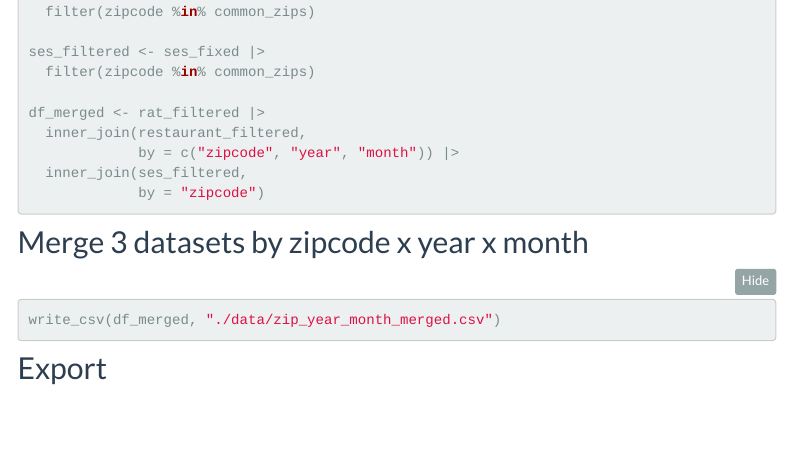
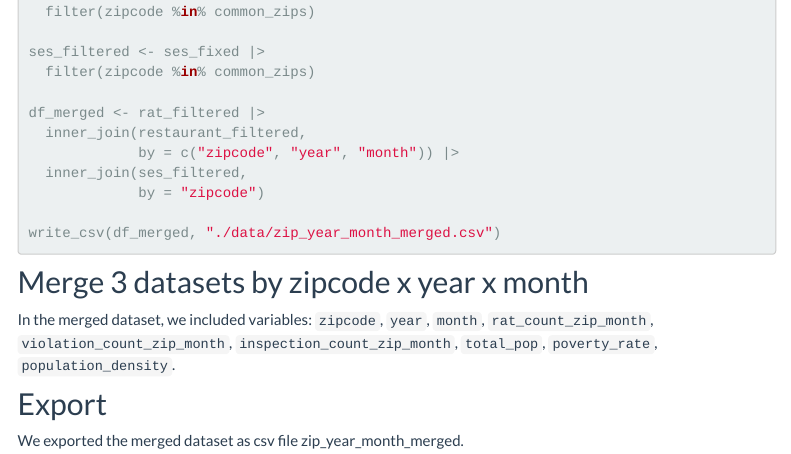
Before and after one commit to zihanemmaxiong/p8105_final_project_v1, an R Markdown document (Data.Rmd): the page in a window 1100 px wide, from 7290 px down. The pictures show the output file Data.html that the author committed with the source, opened offline; folded parts are opened; library style sheets and scripts come from the installed R packages; menus at the side of the page are left out.

Commit message:
update by Zihan

````diff
--- a/Data.Rmd
+++ b/Data.Rmd
@@ -359,10 +359,11 @@ df_merged <- rat_filtered |>
   inner_join(ses_filtered,
              by = "zipcode")
 
-```
-## Merge 3 datasets by zipcode x year x month
-
-```{r}
 write_csv(df_merged, "./data/zip_year_month_merged.csv")
 ```
+
+## Merge 3 datasets by zipcode x year x month
+In the merged dataset, we included variables: `zipcode`, `year`, `month`, `rat_count_zip_month`, `violation_count_zip_month`, `inspection_count_zip_month`, `total_pop`, `poverty_rate`, `population_density`.
+
 ## Export
+We exported the merged dataset as csv file zip_year_month_merged.
````
Also changed, not shown: Data.html.
